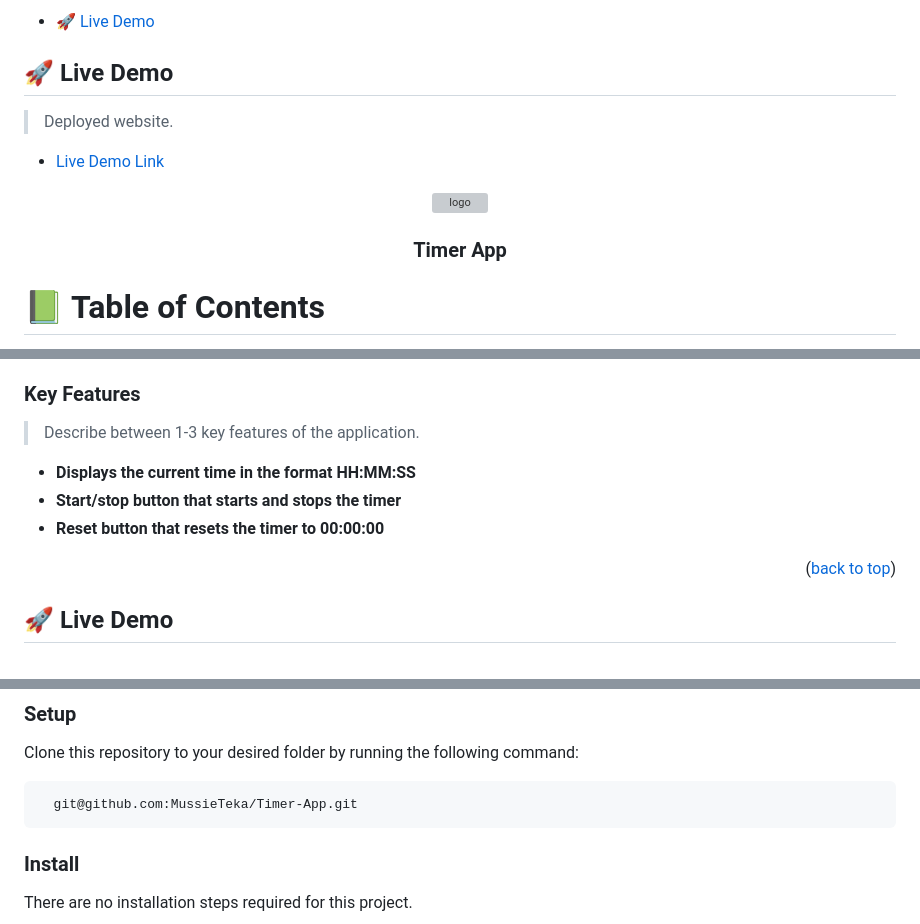
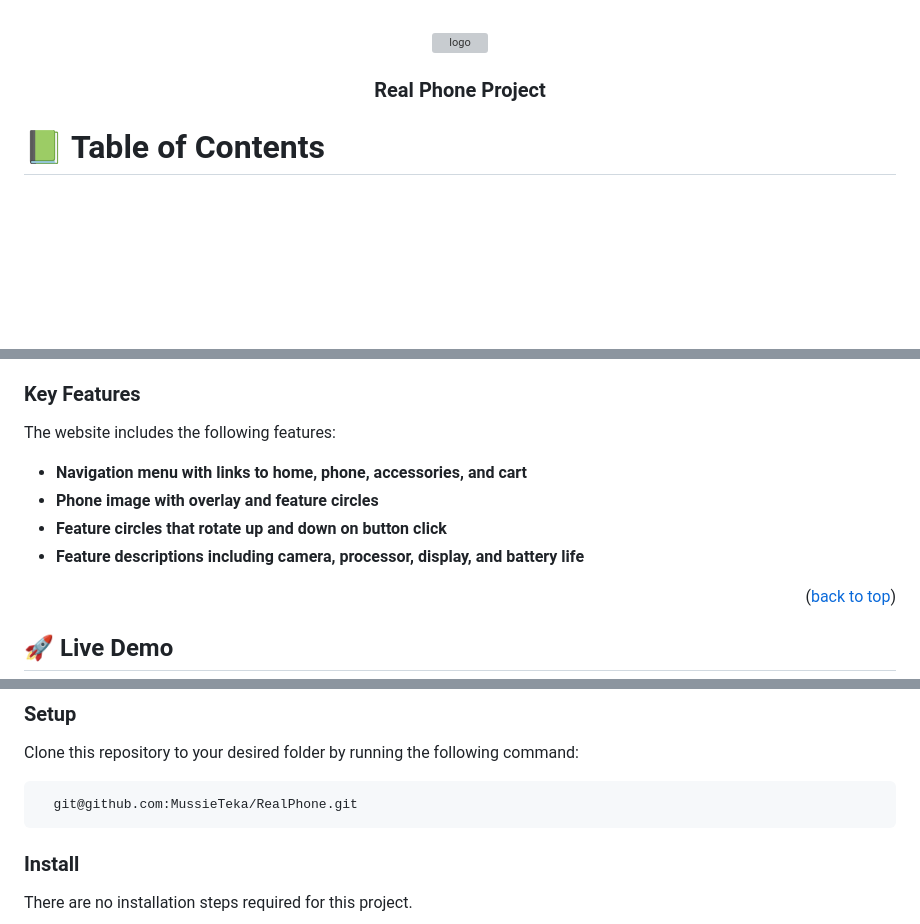
Before and after one commit to MussieTeka/RealPhone, a Markdown page: README.md, 3 parts joined by grey strips. Rendered like a GitHub page; blank space fills up the shorter version; grey boxes are pictures that could not be loaded.

````diff
--- a/README.md
+++ b/README.md
@@ -1,17 +1,9 @@
-- [🚀 Live Demo](#live-demo)
-
-## 🚀 Live Demo <a name="live-demo"></a>
-
-> Deployed website.
-
-- [Live Demo Link](https://mussieteka.github.io/RealPhone/)
-
 <a name="readme-top"></a>
 
 <div align="center">
   <img src="images/mussie.png" alt="logo" width="300px"  height="300px" />
   <br/>
-  <h3><b>Timer App</b></h3>
+  <h3><b>Real Phone Project</b></h3>
 </div>
 
 # 📗 Table of Contents
@@ -68,11 +60,12 @@ The project was built using the following technologies:
 
 ### Key Features <a name="key-features"></a>
 
-> Describe between 1-3 key features of the application.
+The website includes the following features:
 
-- **Displays the current time in the format HH:MM:SS**
-- **Start/stop button that starts and stops the timer**
-- **Reset button that resets the timer to 00:00:00**
+- **Navigation menu with links to home, phone, accessories, and cart**
+- **Phone image with overlay and feature circles**
+- **Feature circles that rotate up and down on button click**
+- **Feature descriptions including camera, processor, display, and battery life**
 
 <p align="right">(<a href="#readme-top">back to top</a>)</p>
 
@@ -95,7 +88,7 @@ In order to run this project, you need to have a web browser installed on your c
 Clone this repository to your desired folder by running the following command:
 
 ```sh
-  git@github.com:MussieTeka/Timer-App.git
+  git@github.com:MussieTeka/RealPhone.git
 ```
 
 ### Install
````
